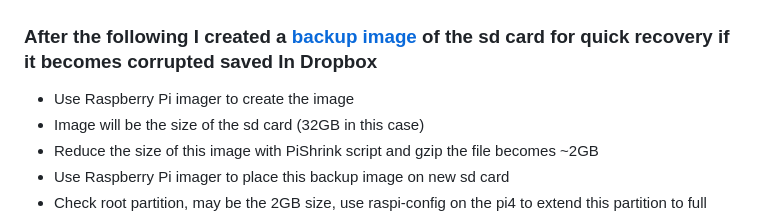
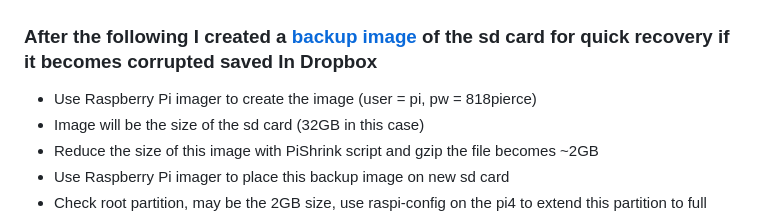
Before and after one commit to weinhouse/Random-Fun-Projects, a Markdown page: demoMachine/README.md, the part around the change. Rendered like a GitHub page.

```diff
--- a/demoMachine/README.md
+++ b/demoMachine/README.md
@@ -11,7 +11,7 @@ A Raspberry Pi 4B configured as a self-contained IoT demo device. The Pi4 acts a
 ## Image the pi4 using Raspberry pi imager:
 ***
 ### After the following I created a [backup image](https://www.dropbox.com/scl/fi/g0w18qcrupod8lokd74e4/demoMachinePi4B_piShrink.img.gz?rlkey=il7a8pncgrepvf54p8jayqxoj&st=2dgxhzp0&dl=0) of the sd card for quick recovery if it becomes corrupted saved In Dropbox
-- Use Raspberry Pi imager to create the image
+- Use Raspberry Pi imager to create the image (user = pi, pw = 818pierce)
 - Image will be the size of the sd card (32GB in this case)
 - Reduce the size of this image with PiShrink script and gzip the file becomes ~2GB
 - Use Raspberry Pi imager to place this backup image on new sd card
```
